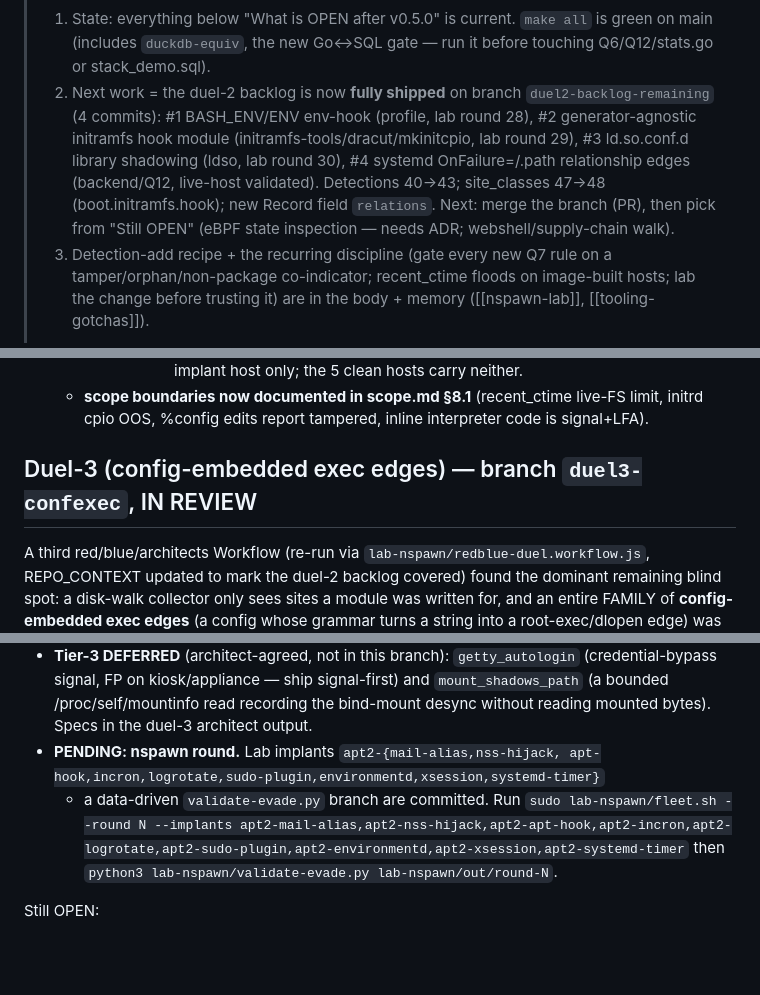
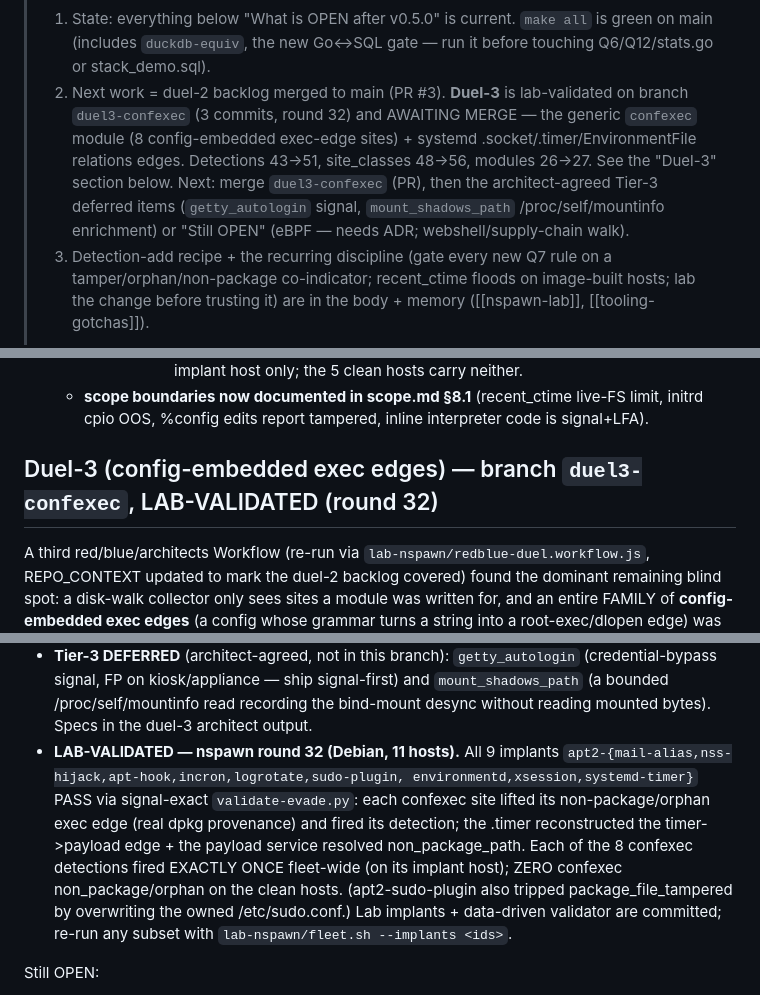
Before and after one commit to javierDAW/linPersist, a Markdown page: docs/SPRINT-HANDOFF.md, 3 parts joined by grey strips. Drawn GitHub-style; blank space fills up the shorter version.

Commit message:
docs(handoff): duel-3 lab-validated (round 32, all 9 implants PASS)
Co-Authored-By: Claude Opus 4.8 <noreply@anthropic.com>

```diff
--- a/docs/SPRINT-HANDOFF.md
+++ b/docs/SPRINT-HANDOFF.md
@@ -18,15 +18,15 @@
 > 1. State: everything below "What is OPEN after v0.5.0" is current.
 >    `make all` is green on main (includes `duckdb-equiv`, the new Go↔SQL
 >    gate — run it before touching Q6/Q12/stats.go or stack_demo.sql).
-> 2. Next work = the duel-2 backlog is now **fully shipped** on branch
->    `duel2-backlog-remaining` (4 commits): #1 BASH_ENV/ENV env-hook
->    (profile, lab round 28), #2 generator-agnostic initramfs hook module
->    (initramfs-tools/dracut/mkinitcpio, lab round 29), #3 ld.so.conf.d
->    library shadowing (ldso, lab round 30), #4 systemd OnFailure=/.path
->    relationship edges (backend/Q12, live-host validated). Detections
->    40→43; site_classes 47→48 (boot.initramfs.hook); new Record field
->    `relations`. Next: merge the branch (PR), then pick from "Still OPEN"
->    (eBPF state inspection — needs ADR; webshell/supply-chain walk).
+> 2. Next work = duel-2 backlog merged to main (PR #3). **Duel-3** is
+>    lab-validated on branch `duel3-confexec` (3 commits, round 32) and
+>    AWAITING MERGE — the generic `confexec` module (8 config-embedded
+>    exec-edge sites) + systemd .socket/.timer/EnvironmentFile relations
+>    edges. Detections 43→51, site_classes 48→56, modules 26→27. See the
+>    "Duel-3" section below. Next: merge `duel3-confexec` (PR), then the
+>    architect-agreed Tier-3 deferred items (`getty_autologin` signal,
+>    `mount_shadows_path` /proc/self/mountinfo enrichment) or "Still OPEN"
+>    (eBPF — needs ADR; webshell/supply-chain walk).
 > 3. Detection-add recipe + the recurring discipline (gate every new Q7
 >    rule on a tamper/orphan/non-package co-indicator; recent_ctime floods
 >    on image-built hosts; lab the change before trusting it) are in the
@@ -552,7 +552,7 @@ real FP the lab caught and how it was fixed at the root):
     live-FS limit, initrd cpio OOS, %config edits report tampered, inline
     interpreter code is signal+LFA).
 
-## Duel-3 (config-embedded exec edges) — branch `duel3-confexec`, IN REVIEW
+## Duel-3 (config-embedded exec edges) — branch `duel3-confexec`, LAB-VALIDATED (round 32)
 
 A third red/blue/architects Workflow (re-run via `lab-nspawn/redblue-duel.workflow.js`,
 REPO_CONTEXT updated to mark the duel-2 backlog covered) found the dominant
@@ -594,11 +594,18 @@ fix (not 8 one-off modules) was built:
   `mount_shadows_path` (a bounded /proc/self/mountinfo read recording the
   bind-mount desync without reading mounted bytes). Specs in the duel-3
   architect output.
-- **PENDING: nspawn round.** Lab implants `apt2-{mail-alias,nss-hijack,
-  apt-hook,incron,logrotate,sudo-plugin,environmentd,xsession,systemd-timer}`
-  + a data-driven `validate-evade.py` branch are committed. Run
-  `sudo lab-nspawn/fleet.sh --round N --implants apt2-mail-alias,apt2-nss-hijack,apt2-apt-hook,apt2-incron,apt2-logrotate,apt2-sudo-plugin,apt2-environmentd,apt2-xsession,apt2-systemd-timer`
-  then `python3 lab-nspawn/validate-evade.py lab-nspawn/out/round-N`.
+- **LAB-VALIDATED — nspawn round 32 (Debian, 11 hosts).** All 9 implants
+  `apt2-{mail-alias,nss-hijack,apt-hook,incron,logrotate,sudo-plugin,
+  environmentd,xsession,systemd-timer}` PASS via signal-exact
+  `validate-evade.py`: each confexec site lifted its non-package/orphan exec
+  edge (real dpkg provenance) and fired its detection; the .timer
+  reconstructed the timer->payload edge + the payload service resolved
+  non_package_path. Each of the 8 confexec detections fired EXACTLY ONCE
+  fleet-wide (on its implant host); ZERO confexec non_package/orphan on the
+  clean hosts. (apt2-sudo-plugin also tripped package_file_tampered by
+  overwriting the owned /etc/sudo.conf.) Lab implants + data-driven
+  validator are committed; re-run any subset with
+  `lab-nspawn/fleet.sh --implants <ids>`.
 
 Still OPEN:
 
```
